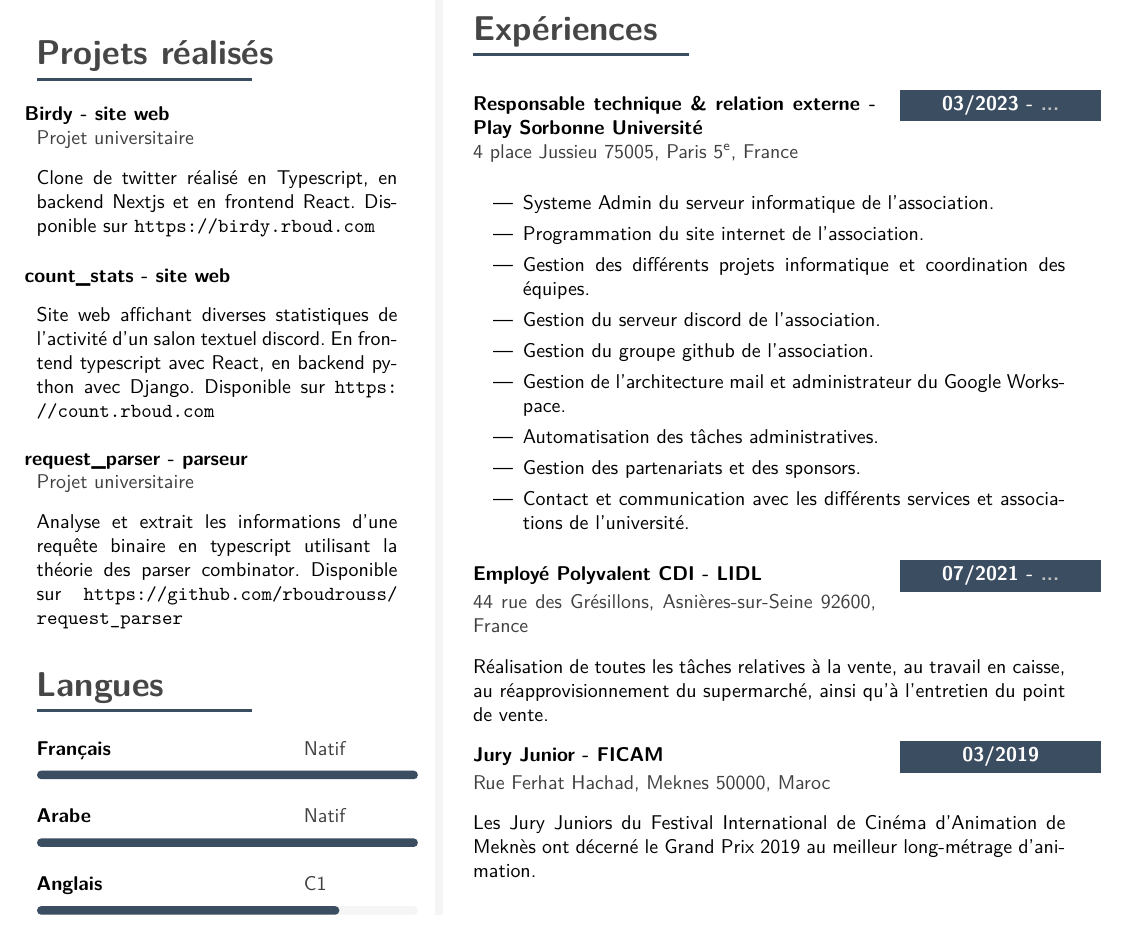
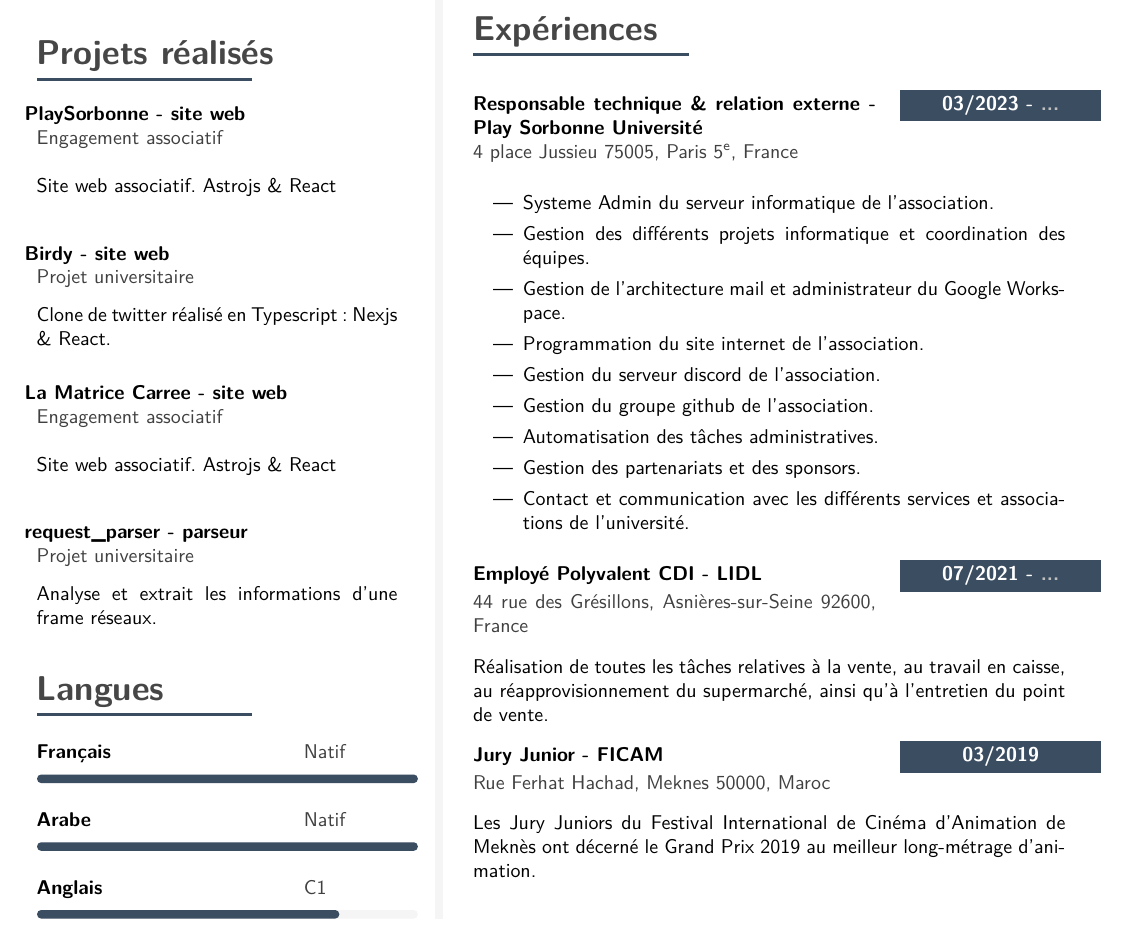
Before and after one commit to rboudrouss/CV, a LaTeX CV (CS/CV_fr.tex): part of the page, cut so that both start at the same text. Compiled offline with pdfLaTeX.

Commit message:
update CV

```diff
--- a/CS/CV_fr.tex
+++ b/CS/CV_fr.tex
@@ -509,21 +509,26 @@
 \cvsection{Projets réalisés}
 
 \cvmetaevent
-{Birdy - site web}
+{\href{https://github.com/PlaySorbonne/psu_site}{PlaySorbonne} - \href{https://playsorbonne.fr}{site web}}
+{Engagement associatif}
+{Site web associatif. Astrojs \& React}
+
+\cvmetaevent
+{\href{https://github.com/rboudrouss/birdy}{Birdy} - \href{https://birdy.rboud.com}{site web}}
 {Projet universitaire}
-{Clone de twitter réalisé en Typescript, en backend Nextjs et en frontend React. Disponible sur \url{https://birdy.rboud.com}}
+{Clone de twitter réalisé en Typescript : Nexjs \& React.}
+
+\cvmetaevent
+{\href{https://github.com/rboudrouss/lmc}{La Matrice Carree} - \href{https://lamatricecarree.com}{site web}}
+{Engagement associatif}
+{Site web associatif. Astrojs \& React}
 
 
 \cvmetaevent
-{count\_stats - site web}
-{}
-{Site web affichant diverses statistiques de l'activité d'un salon textuel discord. En frontend typescript avec React, en backend python avec Django. Disponible sur \url{https://count.rboud.com}}
-
-\cvmetaevent
-{request\_parser - parseur}
+{\href{https://github.com/rboudrouss/request\_parser}{request\_parser} - parseur}
 {Projet universitaire}
 {
-  Analyse et extrait les informations d'une requête binaire en typescript utilisant la théorie des parser combinator. Disponible sur \url{https://github.com/rboudrouss/request\_parser}
+  Analyse et extrait les informations d'une frame réseaux.
 }
 
 \cvsection{Langues}
@@ -597,11 +602,11 @@
     {
       \begin{itemize}
         \item{Systeme Admin du serveur informatique de l'association.}
+        \item{Gestion des différents projets informatique et coordination des équipes.}
+        \item{Gestion de l'architecture mail et administrateur du Google Workspace.}
         \item{Programmation du \href{https://playsorbonne.fr}{site internet de l'association}.}
-        \item{Gestion des différents projets informatique et coordination des équipes.}
         \item{Gestion du serveur discord de l'association.}
         \item{Gestion du groupe \href{https://github.com/PlaySorbonne}{github de l'association}.}
-        \item{Gestion de l'architecture mail et administrateur du Google Workspace.}
         \item{Automatisation des tâches administratives.}
         \item{Gestion des partenariats et des sponsors.}
         \item{Contact et communication avec les différents services et associations de l'université.}
```
Also changed, not shown: CS/CV_fr.pdf.
